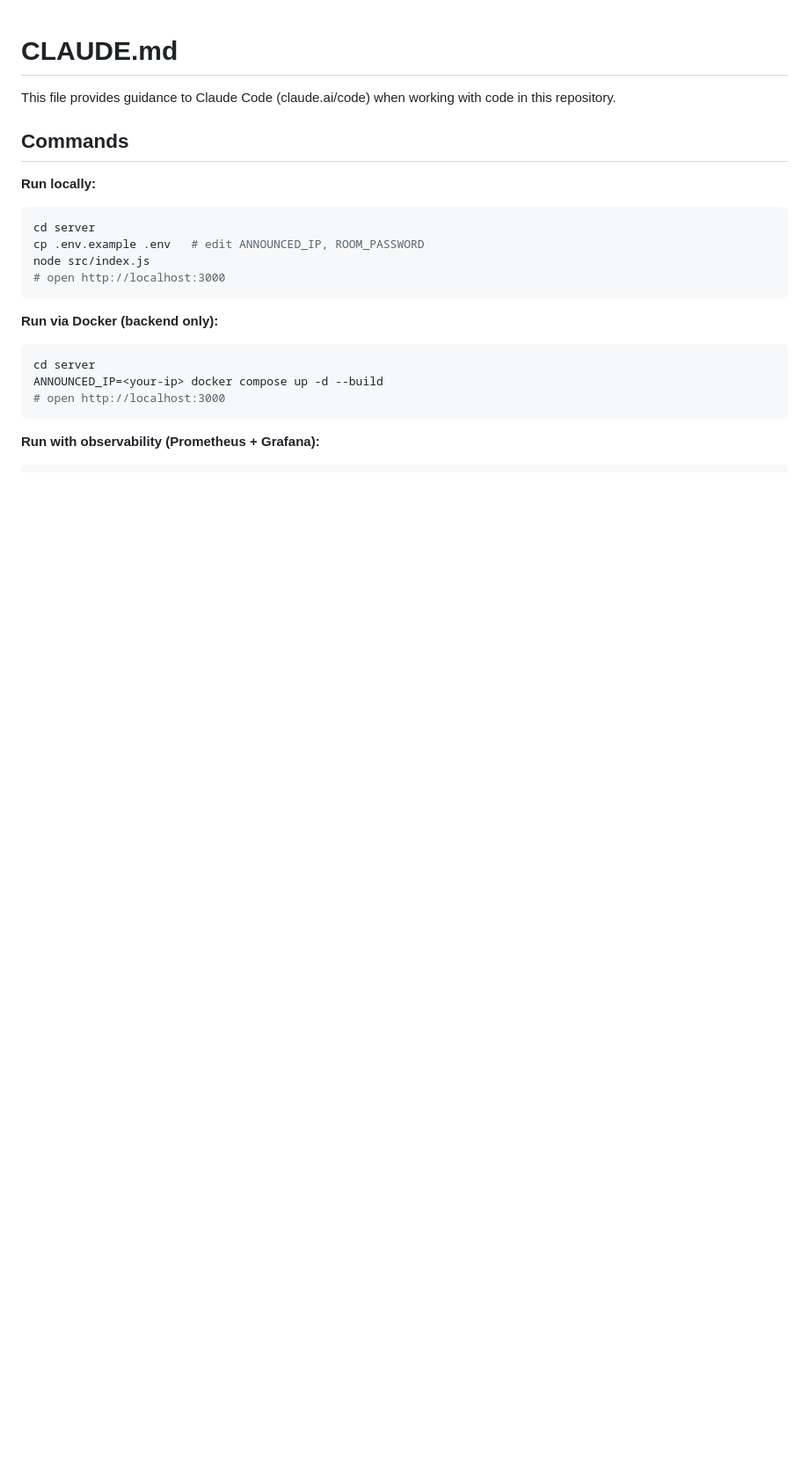
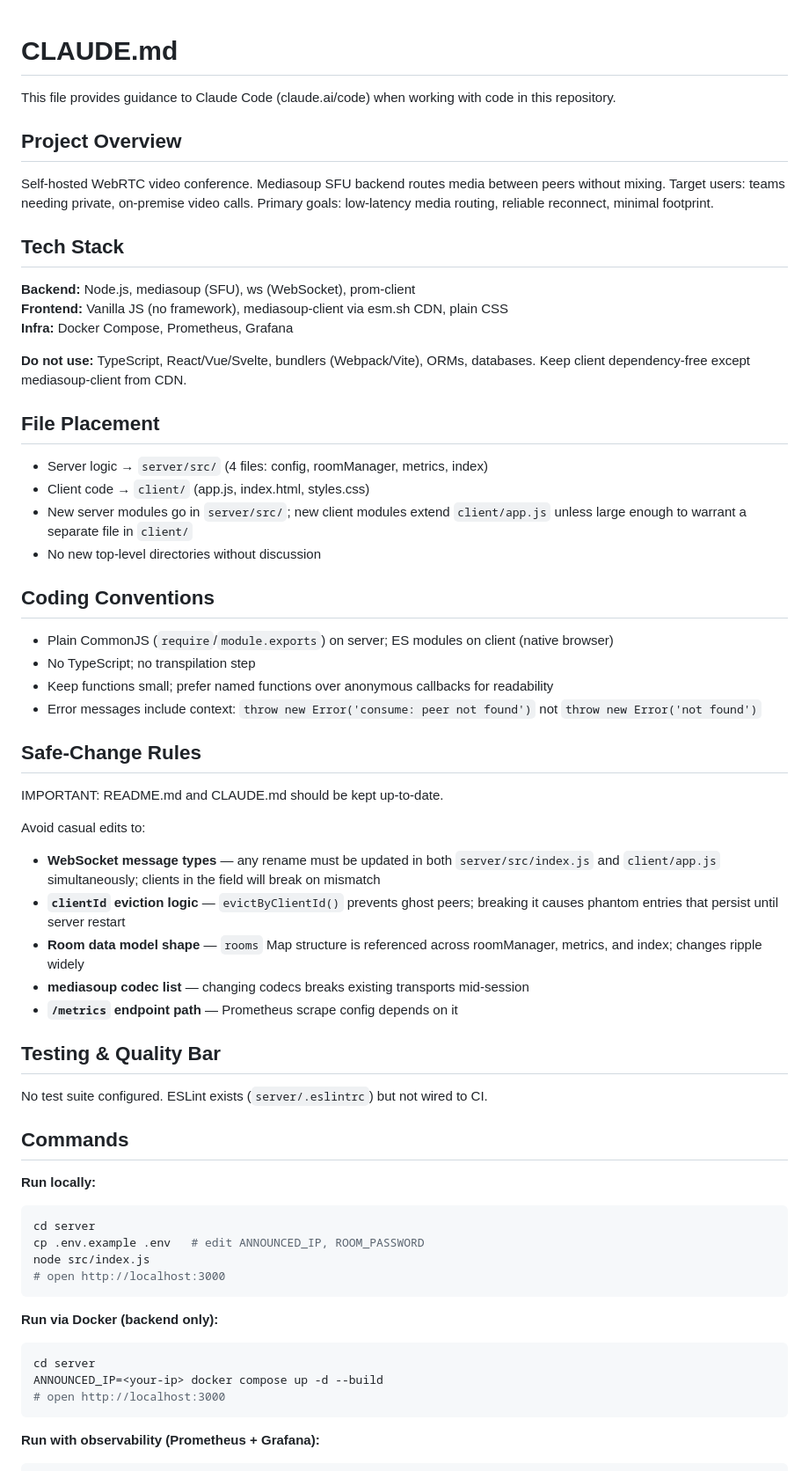
Before and after one commit to DenisYu-1/streaminy, a Markdown page: CLAUDE.md, the part around the change. Shown at 88% size. Drawn GitHub-style; blank space fills up the shorter version.

Commit message:
Claude updated, logo optimised

```diff
--- a/CLAUDE.md
+++ b/CLAUDE.md
@@ -1,6 +1,47 @@
 # CLAUDE.md
 
 This file provides guidance to Claude Code (claude.ai/code) when working with code in this repository.
+
+## Project Overview
+
+Self-hosted WebRTC video conference. Mediasoup SFU backend routes media between peers without mixing. Target users: teams needing private, on-premise video calls. Primary goals: low-latency media routing, reliable reconnect, minimal footprint.
+
+## Tech Stack
+
+**Backend:** Node.js, mediasoup (SFU), ws (WebSocket), prom-client
+**Frontend:** Vanilla JS (no framework), mediasoup-client via esm.sh CDN, plain CSS
+**Infra:** Docker Compose, Prometheus, Grafana
+
+**Do not use:** TypeScript, React/Vue/Svelte, bundlers (Webpack/Vite), ORMs, databases. Keep client dependency-free except mediasoup-client from CDN.
+
+## File Placement
+
+- Server logic → `server/src/` (4 files: config, roomManager, metrics, index)
+- Client code → `client/` (app.js, index.html, styles.css)
+- New server modules go in `server/src/`; new client modules extend `client/app.js` unless large enough to warrant a separate file in `client/`
+- No new top-level directories without discussion
+
+## Coding Conventions
+
+- Plain CommonJS (`require`/`module.exports`) on server; ES modules on client (native browser)
+- No TypeScript; no transpilation step
+- Keep functions small; prefer named functions over anonymous callbacks for readability
+- Error messages include context: `throw new Error('consume: peer not found')` not `throw new Error('not found')`
+
+## Safe-Change Rules
+
+IMPORTANT: README.md and CLAUDE.md should be kept up-to-date.
+
+Avoid casual edits to:
+- **WebSocket message types** — any rename must be updated in both `server/src/index.js` and `client/app.js` simultaneously; clients in the field will break on mismatch
+- **`clientId` eviction logic** — `evictByClientId()` prevents ghost peers; breaking it causes phantom entries that persist until server restart
+- **Room data model shape** — `rooms` Map structure is referenced across roomManager, metrics, and index; changes ripple widely
+- **mediasoup codec list** — changing codecs breaks existing transports mid-session
+- **`/metrics` endpoint path** — Prometheus scrape config depends on it
+
+## Testing & Quality Bar
+
+No test suite configured. ESLint exists (`server/.eslintrc`) but not wired to CI.
 
 ## Commands
 
```
